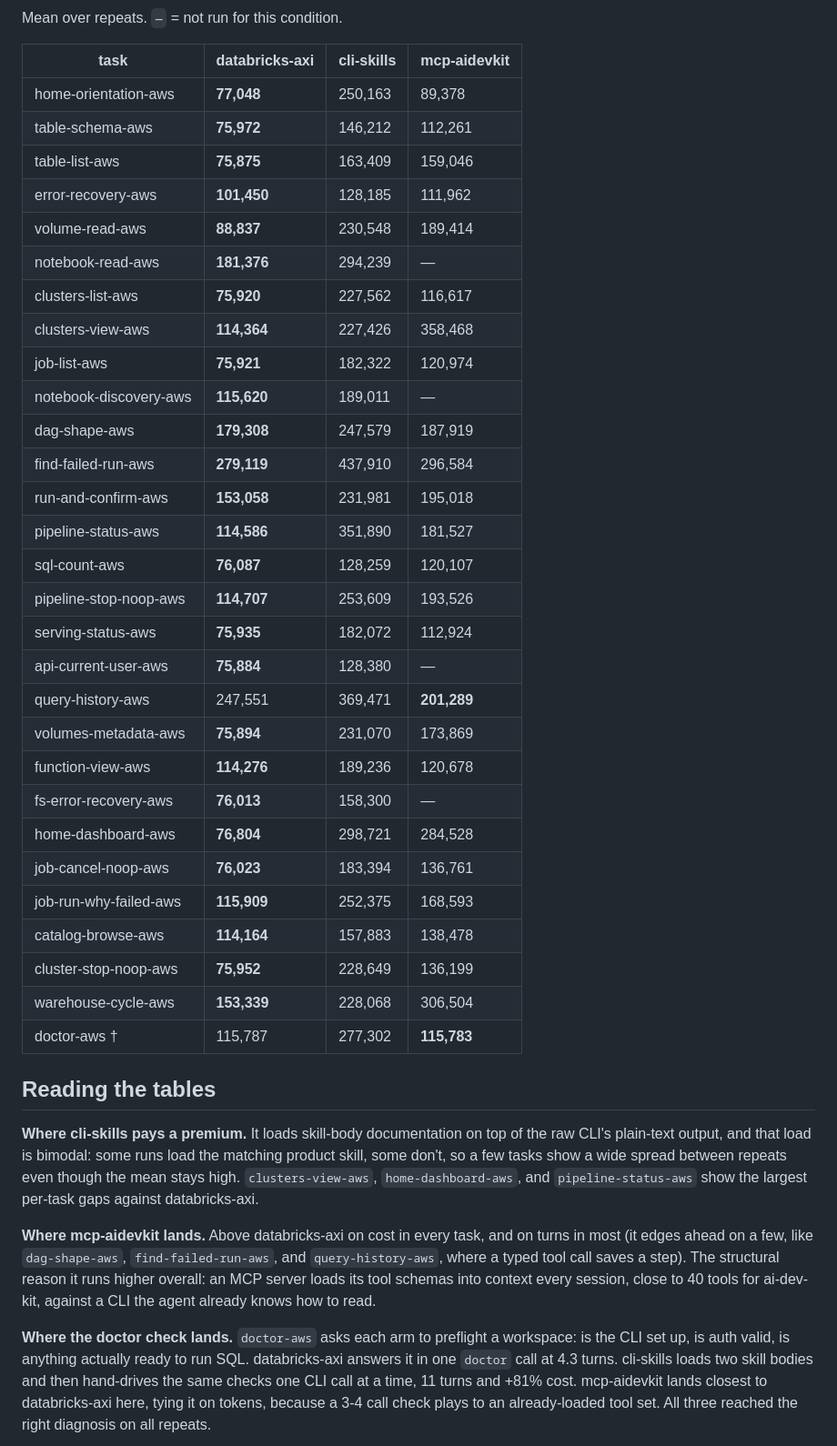
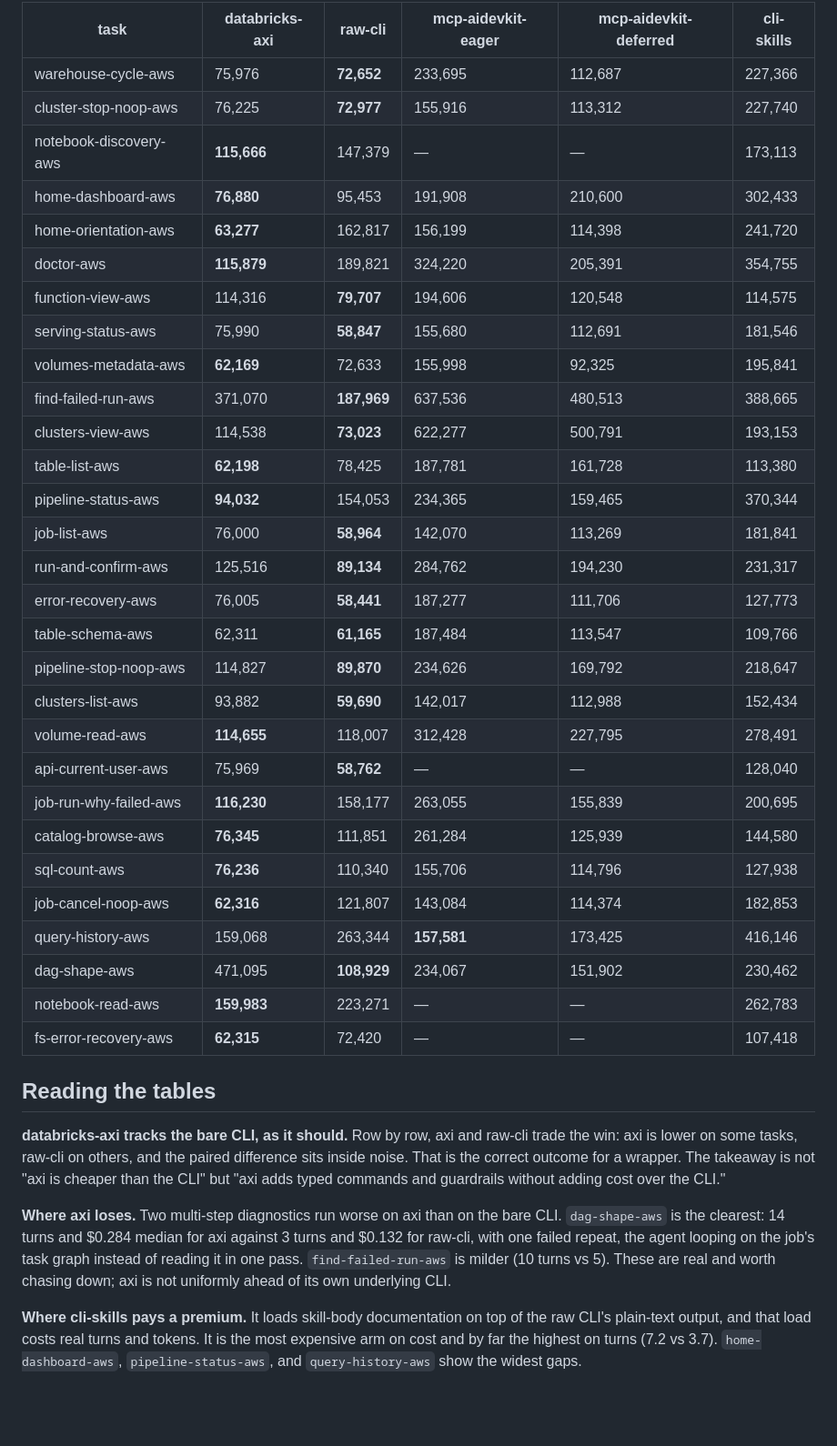
Before and after one commit to p33ves/databricks-axi, a Markdown page: docs/BENCHMARKS.md, the part around one of its changes. Shown at 91% size. Drawn GitHub-style; folded sections open; blank space fills up the shorter version.

Commit message:
docs: publish 2026-07-17 five-arm v1.2.0 bench results

```diff
--- a/docs/BENCHMARKS.md
+++ b/docs/BENCHMARKS.md
@@ -210,61 +251,56 @@ Mean over repeats. `—` = not run for this condition.
 
-Mean over repeats. `—` = not run for this condition.
-
-| task                   | databricks-axi | cli-skills | mcp-aidevkit |
-| ---------------------- | -------------- | ---------- | ------------ |
-| home-orientation-aws   | **77,048**     | 250,163    | 89,378       |
-| table-schema-aws       | **75,972**     | 146,212    | 112,261      |
-| table-list-aws         | **75,875**     | 163,409    | 159,046      |
-| error-recovery-aws     | **101,450**    | 128,185    | 111,962      |
-| volume-read-aws        | **88,837**     | 230,548    | 189,414      |
-| notebook-read-aws      | **181,376**    | 294,239    | —            |
-| clusters-list-aws      | **75,920**     | 227,562    | 116,617      |
-| clusters-view-aws      | **114,364**    | 227,426    | 358,468      |
-| job-list-aws           | **75,921**     | 182,322    | 120,974      |
-| notebook-discovery-aws | **115,620**    | 189,011    | —            |
-| dag-shape-aws          | **179,308**    | 247,579    | 187,919      |
-| find-failed-run-aws    | **279,119**    | 437,910    | 296,584      |
-| run-and-confirm-aws    | **153,058**    | 231,981    | 195,018      |
-| pipeline-status-aws    | **114,586**    | 351,890    | 181,527      |
-| sql-count-aws          | **76,087**     | 128,259    | 120,107      |
-| pipeline-stop-noop-aws | **114,707**    | 253,609    | 193,526      |
-| serving-status-aws     | **75,935**     | 182,072    | 112,924      |
-| api-current-user-aws   | **75,884**     | 128,380    | —            |
-| query-history-aws      | 247,551        | 369,471    | **201,289**  |
-| volumes-metadata-aws   | **75,894**     | 231,070    | 173,869      |
-| function-view-aws      | **114,276**    | 189,236    | 120,678      |
-| fs-error-recovery-aws  | **76,013**     | 158,300    | —            |
-| home-dashboard-aws     | **76,804**     | 298,721    | 284,528      |
-| job-cancel-noop-aws    | **76,023**     | 183,394    | 136,761      |
-| job-run-why-failed-aws | **115,909**    | 252,375    | 168,593      |
-| catalog-browse-aws     | **114,164**    | 157,883    | 138,478      |
-| cluster-stop-noop-aws  | **75,952**     | 228,649    | 136,199      |
-| warehouse-cycle-aws    | **153,339**    | 228,068    | 306,504      |
-| doctor-aws †           | 115,787        | 277,302    | **115,783**  |
+| task | databricks-axi | raw-cli | mcp-aidevkit-eager | mcp-aidevkit-deferred | cli-skills |
+| --- | --- | --- | --- | --- | --- |
+| warehouse-cycle-aws | 75,976 | **72,652** | 233,695 | 112,687 | 227,366 |
+| cluster-stop-noop-aws | 76,225 | **72,977** | 155,916 | 113,312 | 227,740 |
+| notebook-discovery-aws | **115,666** | 147,379 | — | — | 173,113 |
+| home-dashboard-aws | **76,880** | 95,453 | 191,908 | 210,600 | 302,433 |
+| home-orientation-aws | **63,277** | 162,817 | 156,199 | 114,398 | 241,720 |
+| doctor-aws | **115,879** | 189,821 | 324,220 | 205,391 | 354,755 |
+| function-view-aws | 114,316 | **79,707** | 194,606 | 120,548 | 114,575 |
+| serving-status-aws | 75,990 | **58,847** | 155,680 | 112,691 | 181,546 |
+| volumes-metadata-aws | **62,169** | 72,633 | 155,998 | 92,325 | 195,841 |
+| find-failed-run-aws | 371,070 | **187,969** | 637,536 | 480,513 | 388,665 |
+| clusters-view-aws | 114,538 | **73,023** | 622,277 | 500,791 | 193,153 |
+| table-list-aws | **62,198** | 78,425 | 187,781 | 161,728 | 113,380 |
+| pipeline-status-aws | **94,032** | 154,053 | 234,365 | 159,465 | 370,344 |
+| job-list-aws | 76,000 | **58,964** | 142,070 | 113,269 | 181,841 |
+| run-and-confirm-aws | 125,516 | **89,134** | 284,762 | 194,230 | 231,317 |
+| error-recovery-aws | 76,005 | **58,441** | 187,277 | 111,706 | 127,773 |
+| table-schema-aws | 62,311 | **61,165** | 187,484 | 113,547 | 109,766 |
+| pipeline-stop-noop-aws | 114,827 | **89,870** | 234,626 | 169,792 | 218,647 |
+| clusters-list-aws | 93,882 | **59,690** | 142,017 | 112,988 | 152,434 |
+| volume-read-aws | **114,655** | 118,007 | 312,428 | 227,795 | 278,491 |
+| api-current-user-aws | 75,969 | **58,762** | — | — | 128,040 |
+| job-run-why-failed-aws | **116,230** | 158,177 | 263,055 | 155,839 | 200,695 |
+| catalog-browse-aws | **76,345** | 111,851 | 261,284 | 125,939 | 144,580 |
+| sql-count-aws | **76,236** | 110,340 | 155,706 | 114,796 | 127,938 |
+| job-cancel-noop-aws | **62,316** | 121,807 | 143,084 | 114,374 | 182,853 |
+| query-history-aws | 159,068 | 263,344 | **157,581** | 173,425 | 416,146 |
+| dag-shape-aws | 471,095 | **108,929** | 234,067 | 151,902 | 230,462 |
+| notebook-read-aws | **159,983** | 223,271 | — | — | 262,783 |
+| fs-error-recovery-aws | **62,315** | 72,420 | — | — | 107,418 |
 
 </details>
 
 ## Reading the tables
 
-**Where cli-skills pays a premium.** It loads skill-body documentation on
-top of the raw CLI's plain-text output, and that load is bimodal: some runs
-load the matching product skill, some don't, so a few tasks show a wide
-spread between repeats even though the mean stays high. `clusters-view-aws`,
-`home-dashboard-aws`, and `pipeline-status-aws` show the largest per-task
-gaps against databricks-axi.
+**databricks-axi tracks the bare CLI, as it should.** Row by row, axi and
+raw-cli trade the win: axi is lower on some tasks, raw-cli on others, and the
+paired difference sits inside noise. That is the correct outcome for a
+wrapper. The takeaway is not "axi is cheaper than the CLI" but "axi adds
+typed commands and guardrails without adding cost over the CLI."
 
-**Where mcp-aidevkit lands.** Above databricks-axi on cost in every task, and
-on turns in most (it edges ahead on a few, like `dag-shape-aws`,
-`find-failed-run-aws`, and `query-history-aws`, where a typed tool call
-saves a step). The structural reason it runs higher overall: an MCP server
-loads its tool schemas into context every session, close to 40 tools for
-ai-dev-kit, against a CLI the agent already knows how to read.
+**Where axi loses.** Two multi-step diagnostics run worse on axi than on the
+bare CLI. `dag-shape-aws` is the clearest: 14 turns and $0.284 median for
+axi against 3 turns and $0.132 for raw-cli, with one failed repeat, the agent
+looping on the job's task graph instead of reading it in one pass.
+`find-failed-run-aws` is milder (10 turns vs 5). These are real and worth
+chasing down; axi is not uniformly ahead of its own underlying CLI.
 
-**Where the doctor check lands.** `doctor-aws` asks each arm to preflight a
-workspace: is the CLI set up, is auth valid, is anything actually ready to run
-SQL. databricks-axi answers it in one `doctor` call at 4.3 turns. cli-skills
-loads two skill bodies and then hand-drives the same checks one CLI call at a
-time, 11 turns and +81% cost. mcp-aidevkit lands closest to databricks-axi
-here, tying it on tokens, because a 3-4 call check plays to an already-loaded
-tool set. All three reached the right diagnosis on all repeats.
+**Where cli-skills pays a premium.** It loads skill-body documentation on top
+of the raw CLI's plain-text output, and that load costs real turns and
+tokens. It is the most expensive arm on cost and by far the highest on turns
+(7.2 vs 3.7). `home-dashboard-aws`, `pipeline-status-aws`, and
+`query-history-aws` show the widest gaps.
 
```
Also changed, not shown: other parts of docs/BENCHMARKS.md (+238 -166 lines), README.md (+21 -9 lines).
